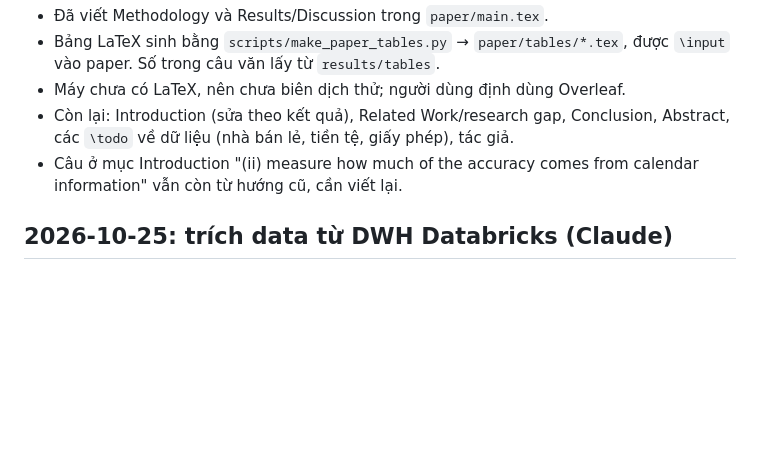
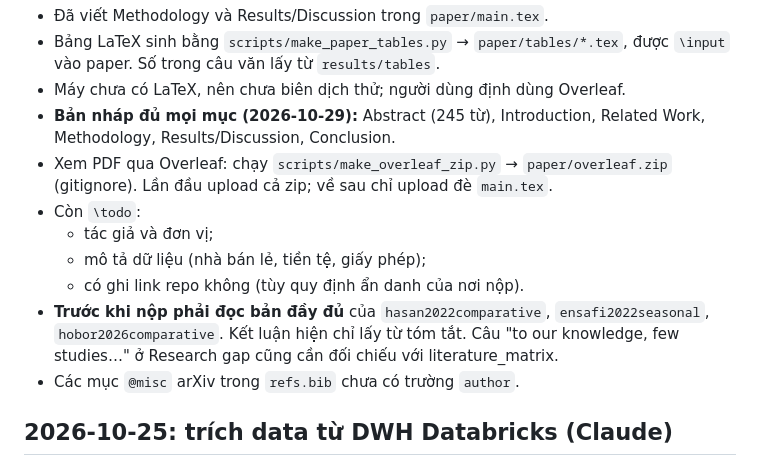
Before and after one commit to myuyen0304/retail-sales-forecasting-research, a Markdown page: HANDOFF.md, the part around the change. Rendered like a GitHub page; blank space fills up the shorter version.

Commit message:
Cap nhat HANDOFF: ban nhap paper day du, viec con lai truoc khi nop
Co-Authored-By: Claude Opus 5.5 <noreply@anthropic.com>

```diff
--- a/HANDOFF.md
+++ b/HANDOFF.md
@@ -82,8 +82,14 @@
 - Đã viết Methodology và Results/Discussion trong `paper/main.tex`.
 - Bảng LaTeX sinh bằng `scripts/make_paper_tables.py` → `paper/tables/*.tex`, được `\input` vào paper. Số trong câu văn lấy từ `results/tables`.
 - Máy chưa có LaTeX, nên chưa biên dịch thử; người dùng định dùng Overleaf.
-- Còn lại: Introduction (sửa theo kết quả), Related Work/research gap, Conclusion, Abstract, các `\todo` về dữ liệu (nhà bán lẻ, tiền tệ, giấy phép), tác giả.
-- Câu ở mục Introduction "(ii) measure how much of the accuracy comes from calendar information" vẫn còn từ hướng cũ, cần viết lại.
+- **Bản nháp đủ mọi mục (2026-10-29):** Abstract (245 từ), Introduction, Related Work, Methodology, Results/Discussion, Conclusion.
+- Xem PDF qua Overleaf: chạy `scripts/make_overleaf_zip.py` → `paper/overleaf.zip` (gitignore). Lần đầu upload cả zip; về sau chỉ upload đè `main.tex`.
+- Còn `\todo`:
+  - tác giả và đơn vị;
+  - mô tả dữ liệu (nhà bán lẻ, tiền tệ, giấy phép);
+  - có ghi link repo không (tùy quy định ẩn danh của nơi nộp).
+- **Trước khi nộp phải đọc bản đầy đủ** của `hasan2022comparative`, `ensafi2022seasonal`, `hobor2026comparative`. Kết luận hiện chỉ lấy từ tóm tắt. Câu "to our knowledge, few studies…" ở Research gap cũng cần đối chiếu với literature_matrix.
+- Các mục `@misc` arXiv trong `refs.bib` chưa có trường `author`.
 
 ## 2026-10-25: trích data từ DWH Databricks (Claude)
 
```
